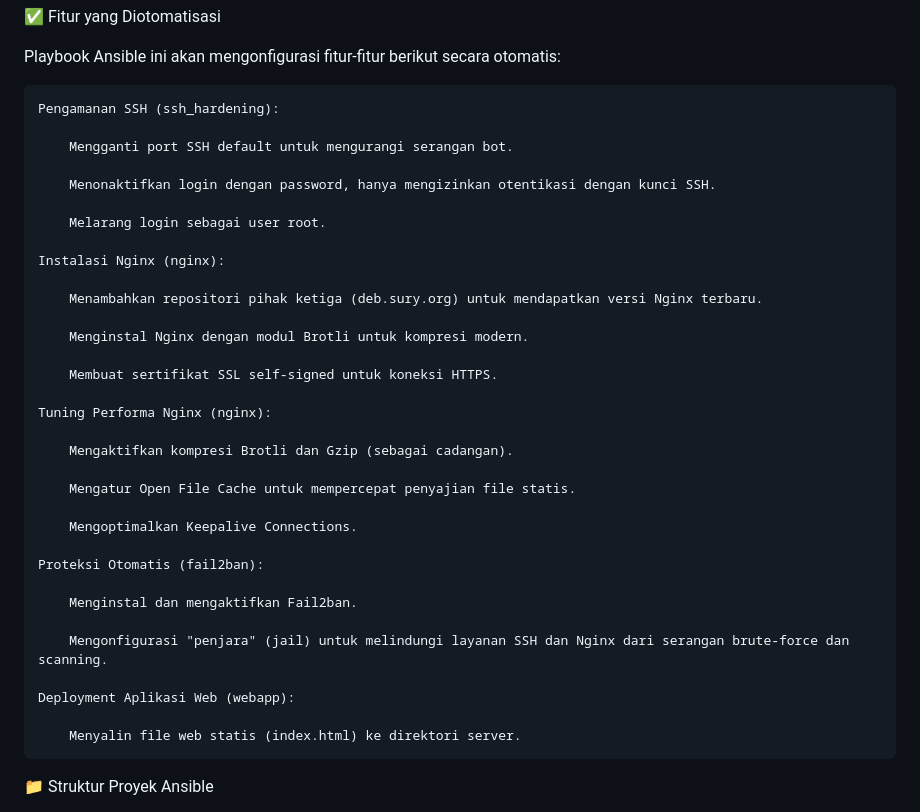
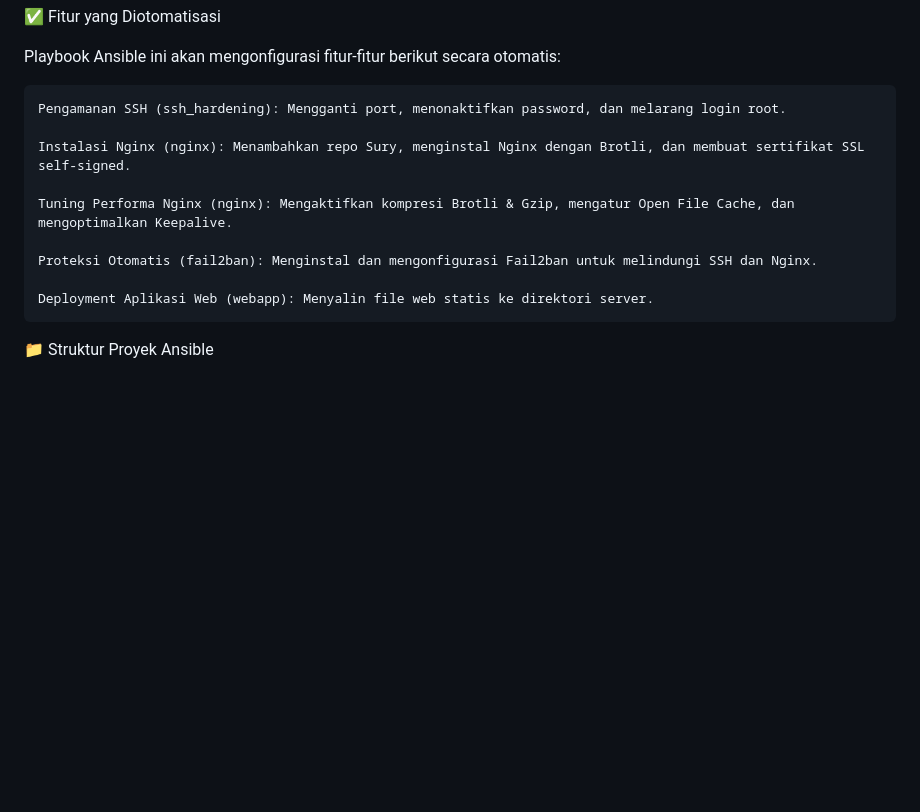
Before and after one commit to putra05062005/nginx-brotli-setup, a Markdown page: README.md, the part around the change printed below. GitHub-like rendering; blank space fills up the shorter version.

Commit message:
Update README.md karena sekarng semua sudah di otomatisasi menggunakan ansible

```diff
--- a/README.md
+++ b/README.md
@@ -15,39 +15,15 @@ Arsitektur:
 
 Playbook Ansible ini akan mengonfigurasi fitur-fitur berikut secara otomatis:
 
-    Pengamanan SSH (ssh_hardening):
+    Pengamanan SSH (ssh_hardening): Mengganti port, menonaktifkan password, dan melarang login root.
 
-        Mengganti port SSH default untuk mengurangi serangan bot.
+    Instalasi Nginx (nginx): Menambahkan repo Sury, menginstal Nginx dengan Brotli, dan membuat sertifikat SSL self-signed.
 
-        Menonaktifkan login dengan password, hanya mengizinkan otentikasi dengan kunci SSH.
+    Tuning Performa Nginx (nginx): Mengaktifkan kompresi Brotli & Gzip, mengatur Open File Cache, dan mengoptimalkan Keepalive.
 
-        Melarang login sebagai user root.
+    Proteksi Otomatis (fail2ban): Menginstal dan mengonfigurasi Fail2ban untuk melindungi SSH dan Nginx.
 
-    Instalasi Nginx (nginx):
-
-        Menambahkan repositori pihak ketiga (deb.sury.org) untuk mendapatkan versi Nginx terbaru.
-
-        Menginstal Nginx dengan modul Brotli untuk kompresi modern.
-
-        Membuat sertifikat SSL self-signed untuk koneksi HTTPS.
-
-    Tuning Performa Nginx (nginx):
-
-        Mengaktifkan kompresi Brotli dan Gzip (sebagai cadangan).
-
-        Mengatur Open File Cache untuk mempercepat penyajian file statis.
-
-        Mengoptimalkan Keepalive Connections.
-
-    Proteksi Otomatis (fail2ban):
-
-        Menginstal dan mengaktifkan Fail2ban.
-
-        Mengonfigurasi "penjara" (jail) untuk melindungi layanan SSH dan Nginx dari serangan brute-force dan scanning.
-
-    Deployment Aplikasi Web (webapp):
-
-        Menyalin file web statis (index.html) ke direktori server.
+    Deployment Aplikasi Web (webapp): Menyalin file web statis ke direktori server.
 
 📁 Struktur Proyek Ansible
 
```
Also changed, not shown: other parts of README.md (+1 -1 lines).
